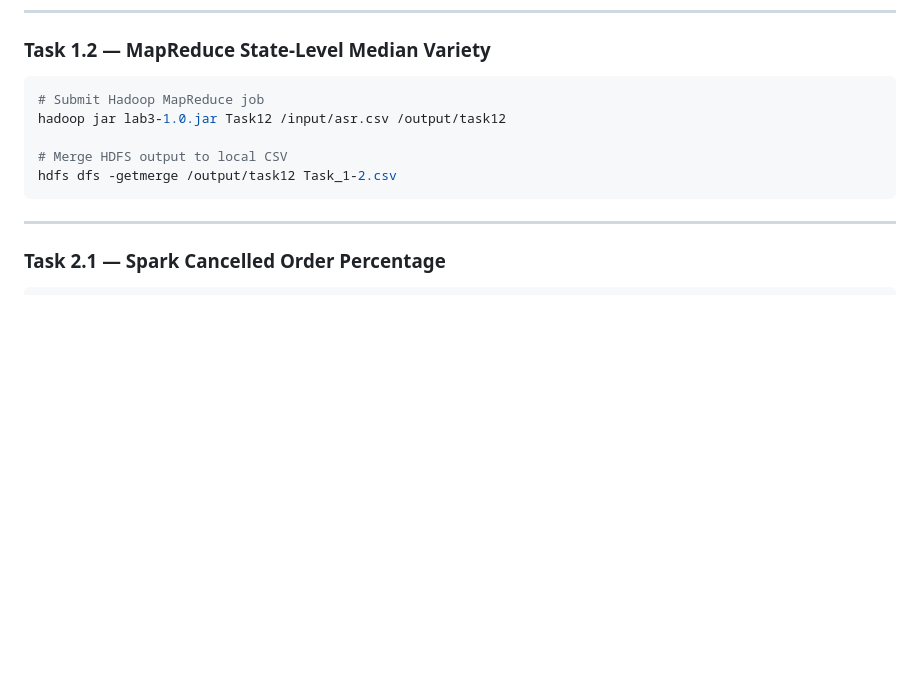
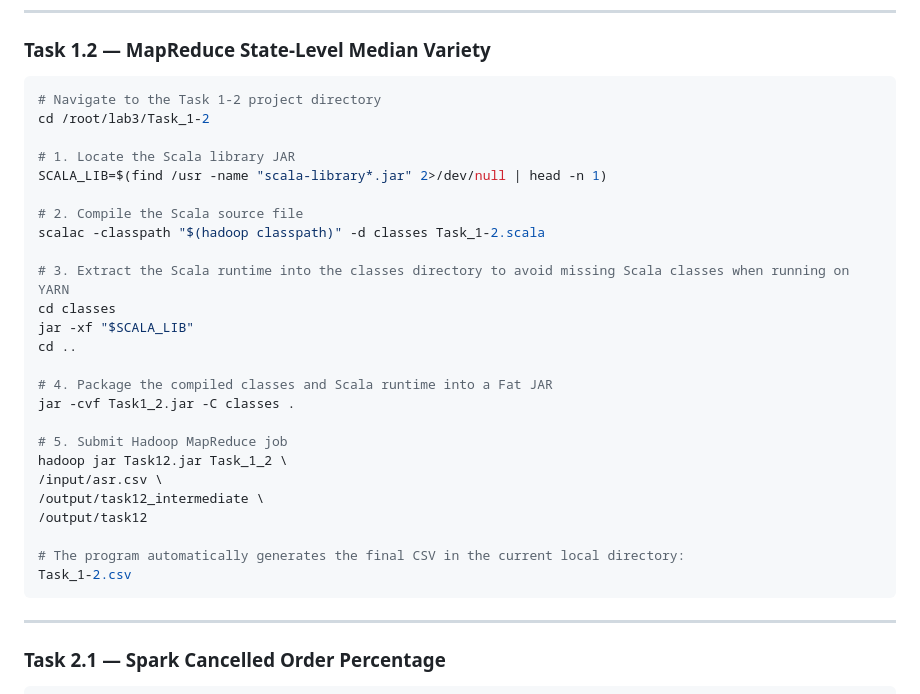
Before and after one commit to hungle123-dev/bigdata-lab3, a Markdown page: README.md, the part around the change. Drawn GitHub-style; blank space fills up the shorter version.

Commit message:
Update task 1.2 in README

````diff
--- a/README.md
+++ b/README.md
@@ -108,11 +108,31 @@ grep "DELHI" /root/lab2/Task_1-1.csv | tail -n 1         # Dynamic w=10: ends at
 
 ### Task 1.2 — MapReduce State-Level Median Variety
 ```bash
-# Submit Hadoop MapReduce job
-hadoop jar lab3-1.0.jar Task12 /input/asr.csv /output/task12
+# Navigate to the Task 1-2 project directory
+cd /root/lab3/Task_1-2
 
-# Merge HDFS output to local CSV
-hdfs dfs -getmerge /output/task12 Task_1-2.csv
+# 1. Locate the Scala library JAR
+SCALA_LIB=$(find /usr -name "scala-library*.jar" 2>/dev/null | head -n 1)
+
+# 2. Compile the Scala source file
+scalac -classpath "$(hadoop classpath)" -d classes Task_1-2.scala
+
+# 3. Extract the Scala runtime into the classes directory to avoid missing Scala classes when running on YARN
+cd classes
+jar -xf "$SCALA_LIB"
+cd ..
+
+# 4. Package the compiled classes and Scala runtime into a Fat JAR
+jar -cvf Task1_2.jar -C classes .
+
+# 5. Submit Hadoop MapReduce job
+hadoop jar Task12.jar Task_1_2 \
+/input/asr.csv \
+/output/task12_intermediate \
+/output/task12
+
+# The program automatically generates the final CSV in the current local directory:
+Task_1-2.csv
 ```
 
 ---
````
